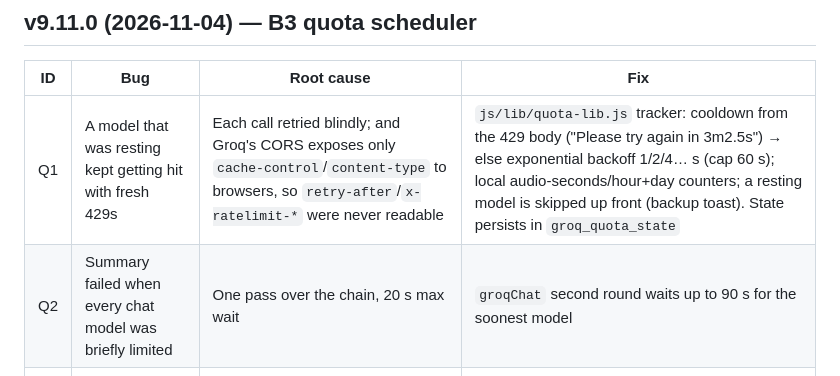
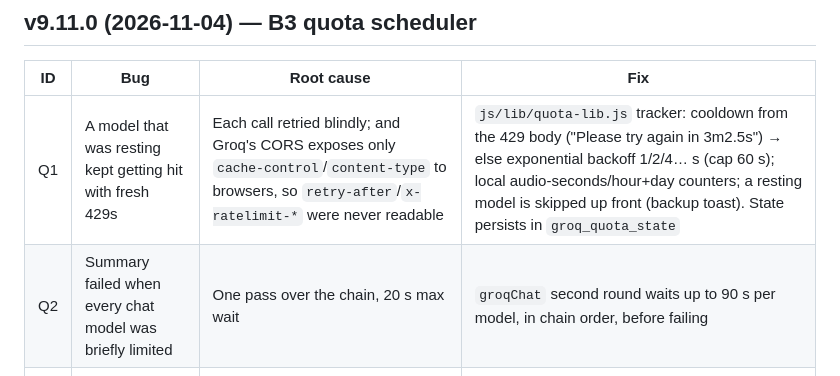
Before and after one commit to PeuPluvieux/Meeting-Transcribe, a Markdown page: BUGLOG.md, the part around the change. GitHub-like rendering.

Commit message:
docs(b3): BUGLOG Q2 wording

```diff
--- a/BUGLOG.md
+++ b/BUGLOG.md
@@ -4,7 +4,7 @@
 | ID | Bug | Root cause | Fix |
 |---|---|---|---|
 | Q1 | A model that was resting kept getting hit with fresh 429s | Each call retried blindly; and Groq's CORS exposes only `cache-control`/`content-type` to browsers, so `retry-after`/`x-ratelimit-*` were never readable | `js/lib/quota-lib.js` tracker: cooldown from the 429 body ("Please try again in 3m2.5s") → else exponential backoff 1/2/4… s (cap 60 s); local audio-seconds/hour+day counters; a resting model is skipped up front (backup toast). State persists in `groq_quota_state` |
-| Q2 | Summary failed when every chat model was briefly limited | One pass over the chain, 20 s max wait | `groqChat` second round waits up to 90 s for the soonest model |
+| Q2 | Summary failed when every chat model was briefly limited | One pass over the chain, 20 s max wait | `groqChat` second round waits up to 90 s per model, in chain order, before failing |
 | Q3 | Meeting audio still failing at Stop was dropped | Failed chunks lived only in memory | Stored in IndexedDB `MeetingNotesAI(-beta)-queue` for 7 days; results banner "Retry Missing Audio" merges recovered text by timestamp (never deletes queued audio unless the save succeeded) |
 | Q4 | Two tabs could record at once and double-spend one key | No cross-tab coordination | Web Locks `meeting-transcribe-recorder`; held Start→done, released also when Stop throws |
 | Q5 | A retired model ID broke a provider silently (cf. P3) | IDs only checked by hand | Cached 24 h `GET /openai/v1/models`; configured IDs the key doesn't offer are skipped (never to an empty chain) |
```
